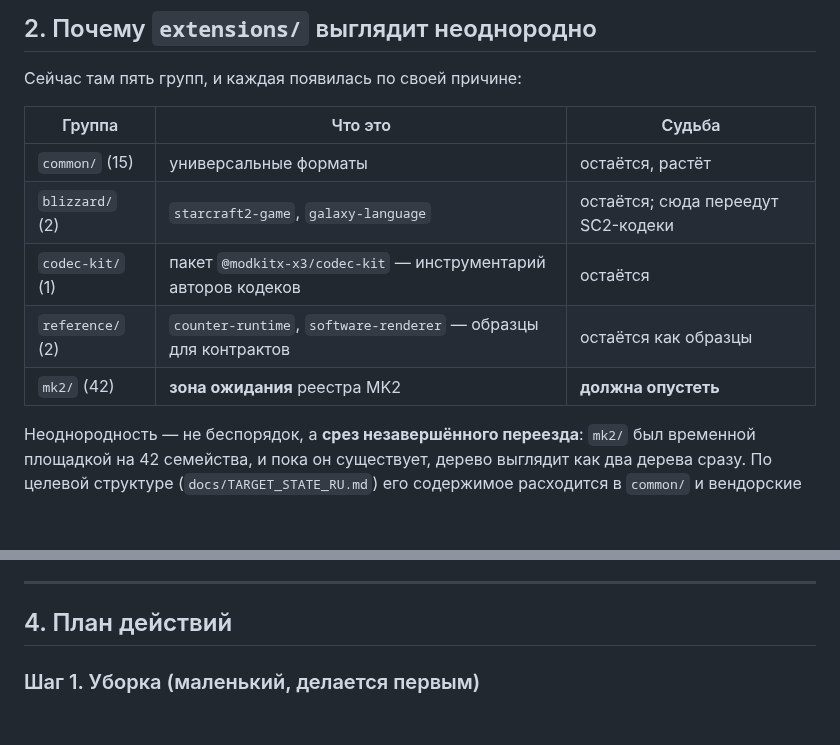
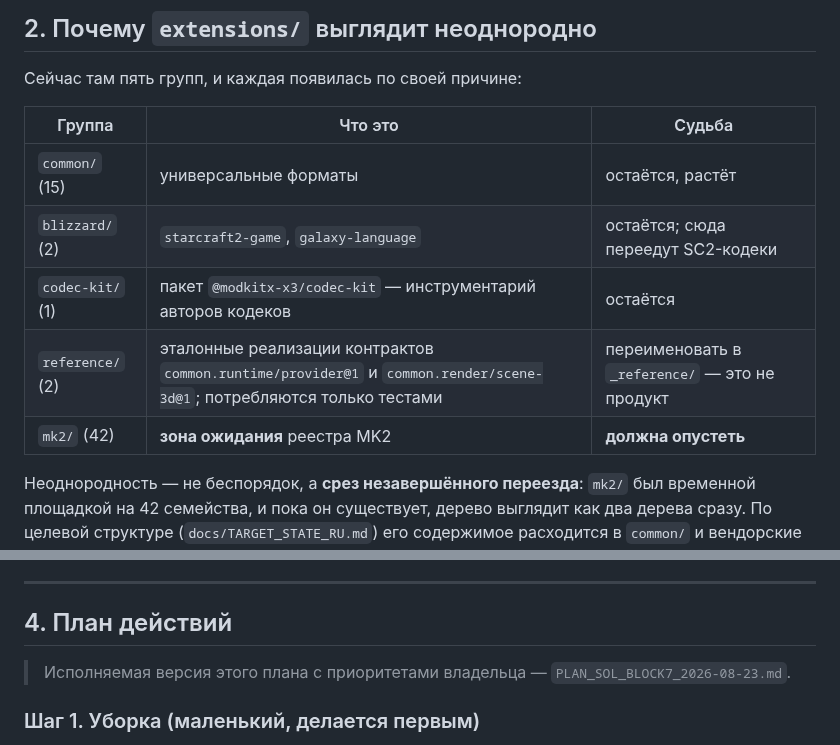
Before and after one commit to hometlt/ModKit, a Markdown page: PLAN_PARITY_RU.md, 2 parts joined by grey strips. Drawn GitHub-style; blank space fills up the shorter version.

```diff
--- a/PLAN_PARITY_RU.md
+++ b/PLAN_PARITY_RU.md
@@ -63,13 +63,13 @@
 
 Сейчас там пять групп, и каждая появилась по своей причине:
 
-| Группа           | Что это                                                         | Судьба                             |
-| ---------------- | --------------------------------------------------------------- | ---------------------------------- |
-| `common/` (15)   | универсальные форматы                                           | остаётся, растёт                   |
-| `blizzard/` (2)  | `starcraft2-game`, `galaxy-language`                            | остаётся; сюда переедут SC2-кодеки |
-| `codec-kit/` (1) | пакет `@modkitx-x3/codec-kit` — инструментарий авторов кодеков  | остаётся                           |
-| `reference/` (2) | `counter-runtime`, `software-renderer` — образцы для контрактов | остаётся как образцы               |
-| `mk2/` (42)      | **зона ожидания** реестра MK2                                   | **должна опустеть**                |
+| Группа           | Что это                                                                                                               | Судьба                                         |
+| ---------------- | --------------------------------------------------------------------------------------------------------------------- | ---------------------------------------------- |
+| `common/` (15)   | универсальные форматы                                                                                                 | остаётся, растёт                               |
+| `blizzard/` (2)  | `starcraft2-game`, `galaxy-language`                                                                                  | остаётся; сюда переедут SC2-кодеки             |
+| `codec-kit/` (1) | пакет `@modkitx-x3/codec-kit` — инструментарий авторов кодеков                                                        | остаётся                                       |
+| `reference/` (2) | эталонные реализации контрактов `common.runtime/provider@1` и `common.render/scene-3d@1`; потребляются только тестами | переименовать в `_reference/` — это не продукт |
+| `mk2/` (42)      | **зона ожидания** реестра MK2                                                                                         | **должна опустеть**                            |
 
 Неоднородность — не беспорядок, а **срез незавершённого переезда**: `mk2/` был временной площадкой
 на 42 семейства, и пока он существует, дерево выглядит как два дерева сразу. По целевой структуре
@@ -104,6 +104,8 @@ Extension Host.
 ---
 
 ## 4. План действий
+
+> Исполняемая версия этого плана с приоритетами владельца — `PLAN_SOL_BLOCK7_2026-08-23.md`.
 
 ### Шаг 1. Уборка (маленький, делается первым)
 
```
Also changed, not shown: PLAN_SOL_BLOCK7_2026-08-23.md (added, +205 -0 lines).
